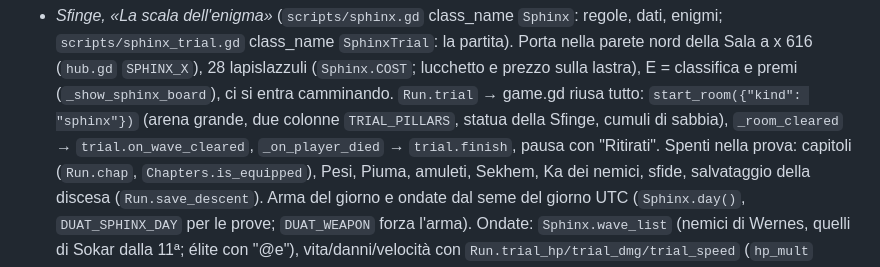
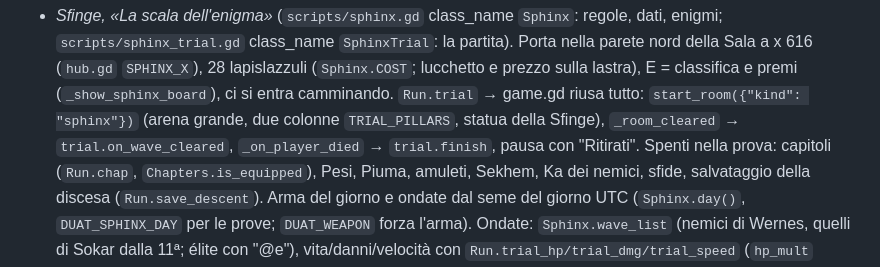
Before and after one commit to GiuseppeValguarnera/Duat, a Markdown page: CLAUDE.md, the part around the change. Drawn GitHub-style.

Commit message:
CLAUDE.md: l'arena della Sfinge non ha più i cumuli
Co-Authored-By: Claude Opus 5.5 <noreply@anthropic.com>
Claude-Session: https://claude.ai/code/session_0169xa6aMqbWEtp2pCqRwRCG

```diff
--- a/CLAUDE.md
+++ b/CLAUDE.md
@@ -368,7 +368,7 @@ musica della Sala, ricompensa già a terra, non conta come stanza ripulita); dop
   class_name `SphinxTrial`: la partita). Porta nella parete nord della Sala a x 616 (`hub.gd` `SPHINX_X`), 28 lapislazzuli
   (`Sphinx.COST`; lucchetto e prezzo sulla lastra), E = classifica e premi (`_show_sphinx_board`), ci si entra camminando.
   `Run.trial` → game.gd riusa tutto: `start_room({"kind": "sphinx"})` (arena grande, due colonne `TRIAL_PILLARS`, statua
-  della Sfinge, cumuli di sabbia), `_room_cleared` → `trial.on_wave_cleared`, `_on_player_died` → `trial.finish`, pausa con
+  della Sfinge), `_room_cleared` → `trial.on_wave_cleared`, `_on_player_died` → `trial.finish`, pausa con
   "Ritirati". Spenti nella prova: capitoli (`Run.chap`, `Chapters.is_equipped`), Pesi, Piuma, amuleti, Sekhem, Ka dei
   nemici, sfide, salvataggio della discesa (`Run.save_descent`). Arma del giorno e ondate dal seme del giorno UTC
   (`Sphinx.day()`, `DUAT_SPHINX_DAY` per le prove; `DUAT_WEAPON` forza l'arma). Ondate: `Sphinx.wave_list` (nemici di
```
